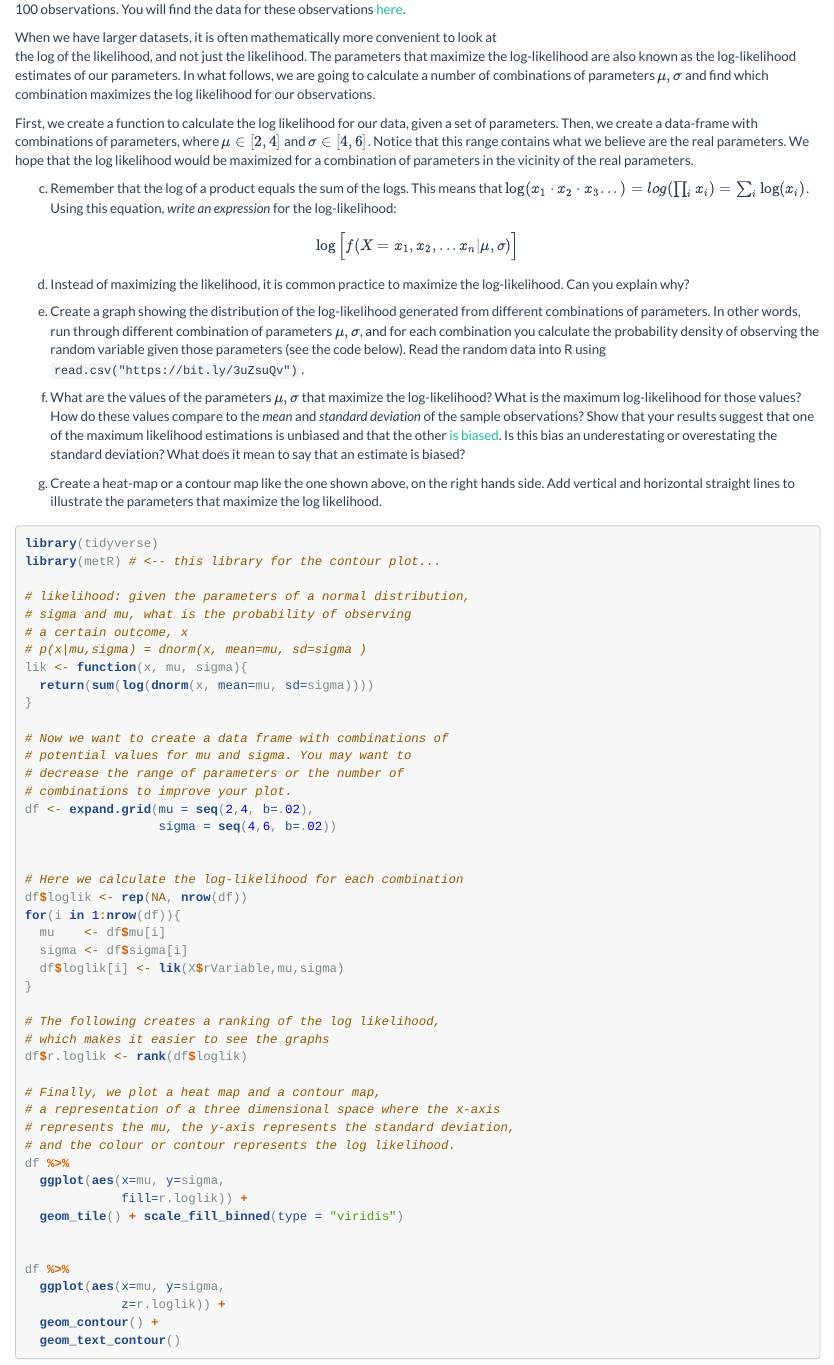
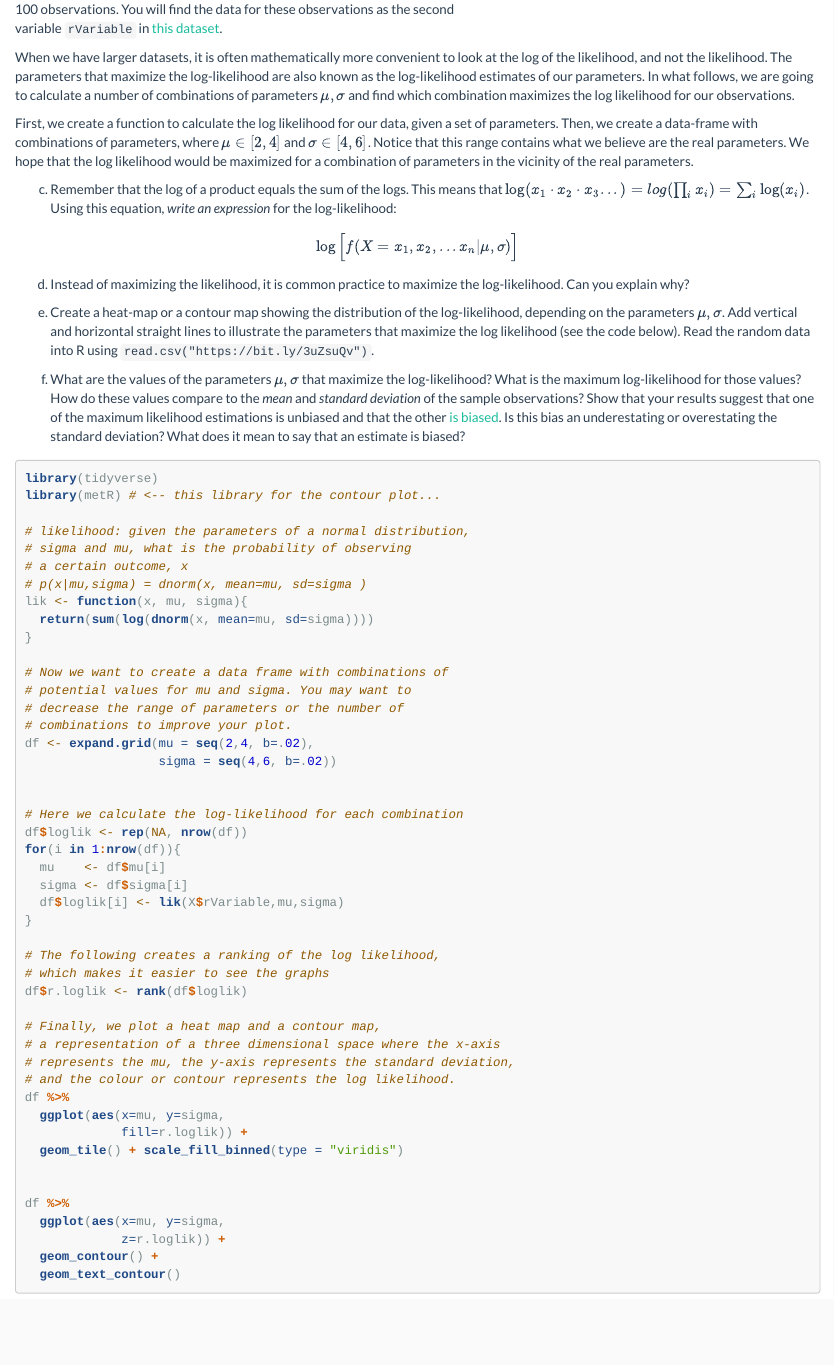
Before and after one commit to OferEngel/CausalInference, an R Markdown document (Lab03.Rmd): the page in a window 1100 px wide, from 1210 px down. Rendered offline with R 4.5, knitr and Pandoc, with nearby package versions; some code elsewhere in the file could not run offline.

Commit message:
lab03 simplify...

````diff
--- a/Lab03.Rmd
+++ b/Lab03.Rmd
@@ -215,9 +215,9 @@ df %>%
 </div>
 
 <div class="column-full-left" >
-From a simple example of only three observations, we now move to an example of 100 observations. You will find the data for these observations [here](https://bit.ly/3uZsuQv).
+From a simple example of only three observations, we now move to an example of 100 observations. You will find the data for these observations as the second variable `rVariable` in [this dataset](https://bit.ly/3uZsuQv).
 
-When we have larger datasets, it is often mathematically more convenient to look at the log of the likelihood, and not just the likelihood. The parameters that maximize the log-likelihood are also known as the log-likelihood estimates of our parameters. In what follows, we are going to calculate a number of combinations of parameters $\mu, \sigma$ and find which combination maximizes the log likelihood for our observations.
+When we have larger datasets, it is often mathematically more convenient to look at the log of the likelihood, and not the likelihood. The parameters that maximize the log-likelihood are also known as the log-likelihood estimates of our parameters. In what follows, we are going to calculate a number of combinations of parameters $\mu, \sigma$ and find which combination maximizes the log likelihood for our observations.
 
 First, we  create a function to calculate the log likelihood for our data, given a set of parameters. Then, we create a data-frame with combinations of parameters, where $\mu\in[2,4]$ and $\sigma\in[4,6]$. Notice that this range contains what we believe are the  real parameters. We hope that the log likelihood would be maximized for a combination of parameters in the vicinity of the real parameters.
 
@@ -230,11 +230,11 @@ $$
 
 d. Instead of maximizing the likelihood, it is common practice to maximize the log-likelihood. Can you explain why?
 
-e. Create a graph showing the distribution of the log-likelihood generated from different combinations of parameters. In other words, run through different combination of parameters $\mu, \sigma$, and for each combination you calculate the probability density of observing the random variable given those parameters (see the code below). Read the random data into R using `read.csv("https://bit.ly/3uZsuQv")`.
+e. Create a heat-map or a contour map showing the distribution of the log-likelihood, depending on the parameters  $\mu, \sigma$. Add vertical and horizontal straight lines to illustrate the parameters that maximize the log likelihood (see the code below). Read the random data into R using `read.csv("https://bit.ly/3uZsuQv")`.
 
 f. What are the values of the parameters $\mu, \sigma$ that maximize the log-likelihood? What is the maximum log-likelihood for those values? How do these values compare to the *mean* and *standard deviation* of the sample observations? Show that your results suggest that one of the maximum likelihood estimations  is unbiased and that the other [is biased](https://www.youtube.com/watch?v=u2liUsAC61k). Is this bias an underestating or overestating the standard deviation? What does it mean to say that an estimate is biased?
 
-g. Create a heat-map or a contour map like the one shown above, on the right hands side. Add vertical and horizontal straight lines to illustrate the parameters that maximize the log likelihood.
+
 
 ```{r show-ex2, eval=FALSE, echo=TRUE, include=TRUE}
 
````
Also changed, not shown: 6 other files.
